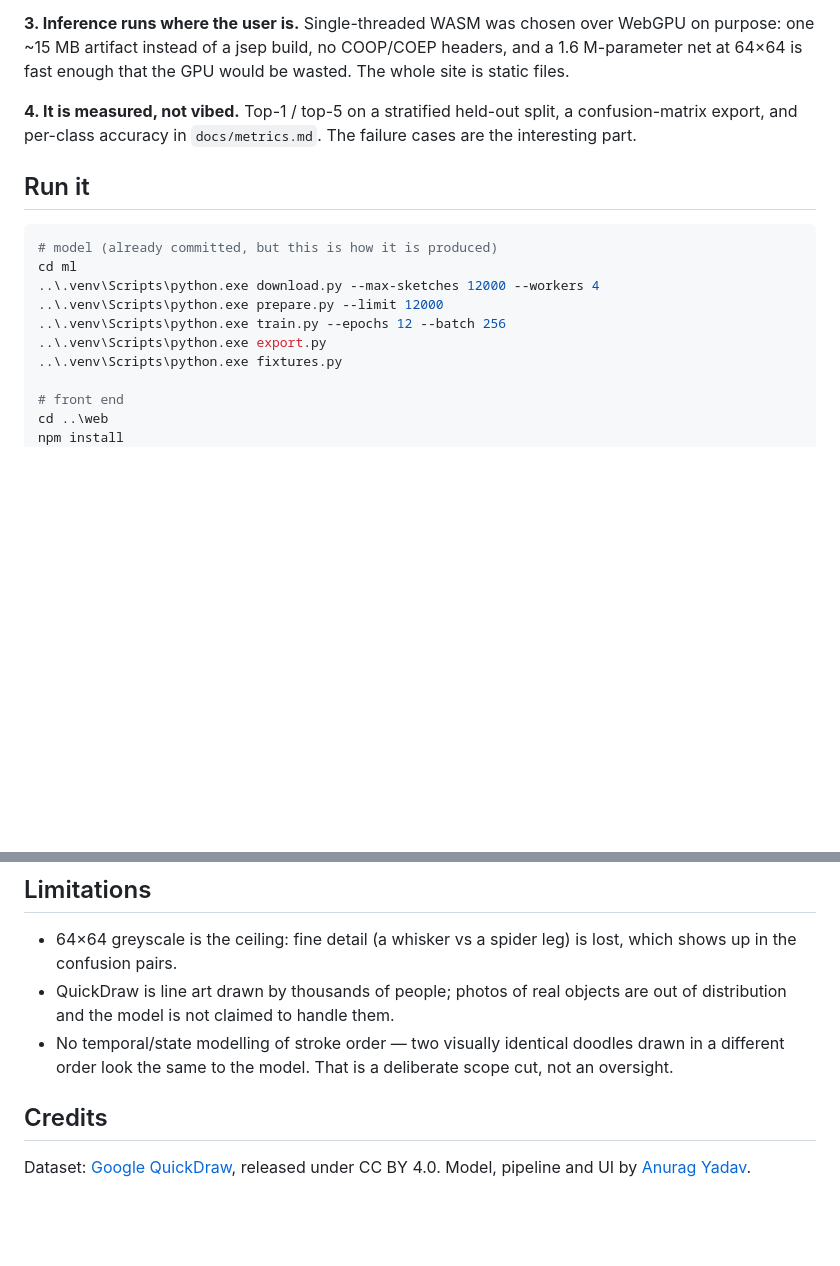
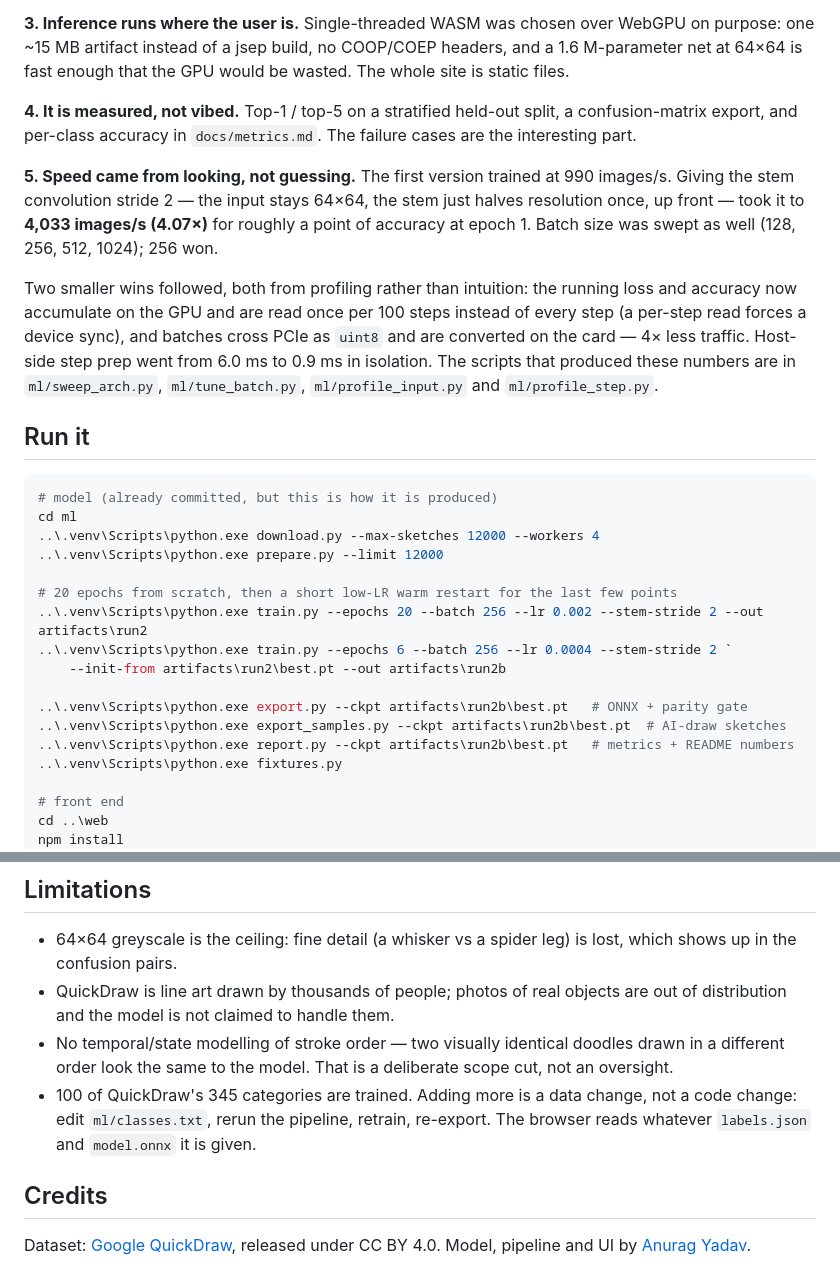
Before and after one commit to CoresCode/SketchSense, a Markdown page: README.md, 2 parts joined by grey strips. Drawn GitHub-style; blank space fills up the shorter version.

Commit message:
docs: refresh build notes, ship a single wasm copy, 100-class confusion labels

````diff
--- a/README.md
+++ b/README.md
@@ -74,6 +93,19 @@ GPU would be wasted. The whole site is static files.
 Top-1 / top-5 on a stratified held-out split, a confusion-matrix export, and per-class
 accuracy in `docs/metrics.md`. The failure cases are the interesting part.
 
+**5. Speed came from looking, not guessing.**
+The first version trained at 990 images/s. Giving the stem convolution stride 2 — the input
+stays 64×64, the stem just halves resolution once, up front — took it to **4,033 images/s
+(4.07×)** for roughly a point of accuracy at epoch 1. Batch size was swept as well (128, 256,
+512, 1024); 256 won.
+
+Two smaller wins followed, both from profiling rather than intuition: the running loss and
+accuracy now accumulate on the GPU and are read once per 100 steps instead of every step
+(a per-step read forces a device sync), and batches cross PCIe as `uint8` and are converted on
+the card — 4× less traffic. Host-side step prep went from 6.0 ms to 0.9 ms in isolation.
+The scripts that produced these numbers are in `ml/sweep_arch.py`, `ml/tune_batch.py`,
+`ml/profile_input.py` and `ml/profile_step.py`.
+
 ## Run it
 
 ```powershell
@@ -81,8 +113,15 @@ accuracy in `docs/metrics.md`. The failure cases are the interesting part.
 cd ml
 ..\.venv\Scripts\python.exe download.py --max-sketches 12000 --workers 4
 ..\.venv\Scripts\python.exe prepare.py --limit 12000
-..\.venv\Scripts\python.exe train.py --epochs 12 --batch 256
-..\.venv\Scripts\python.exe export.py
+
+# 20 epochs from scratch, then a short low-LR warm restart for the last few points
+..\.venv\Scripts\python.exe train.py --epochs 20 --batch 256 --lr 0.002 --stem-stride 2 --out artifacts\run2
+..\.venv\Scripts\python.exe train.py --epochs 6 --batch 256 --lr 0.0004 --stem-stride 2 `
+    --init-from artifacts\run2\best.pt --out artifacts\run2b
+
+..\.venv\Scripts\python.exe export.py --ckpt artifacts\run2b\best.pt   # ONNX + parity gate
+..\.venv\Scripts\python.exe export_samples.py --ckpt artifacts\run2b\best.pt  # AI-draw sketches
+..\.venv\Scripts\python.exe report.py --ckpt artifacts\run2b\best.pt   # metrics + README numbers
 ..\.venv\Scripts\python.exe fixtures.py
 
 # front end
@@ -110,6 +149,9 @@ docs/    plan, metrics, screenshots
   distribution and the model is not claimed to handle them.
 * No temporal/state modelling of stroke order — two visually identical doodles drawn in a
   different order look the same to the model. That is a deliberate scope cut, not an oversight.
+* 100 of QuickDraw's 345 categories are trained. Adding more is a data change, not a code
+  change: edit `ml/classes.txt`, rerun the pipeline, retrain, re-export. The browser reads
+  whatever `labels.json` and `model.onnx` it is given.
 
 ## Credits
 
````
Also changed, not shown: other parts of README.md (+20 -1 lines), docs/DEPLOY.md (+6 -7 lines), docs/PLAN.md (+54 -26 lines), docs/shots/aidraw-easy.png (added), docs/shots/aidraw-hard.png (added), docs/shots/live.png (added), docs/shots/preview-build.png (added), docs/shots/speed.png (added), 10 other files.
